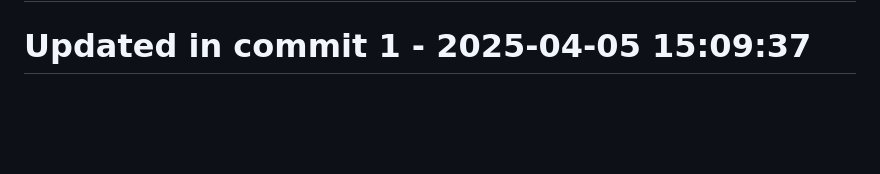
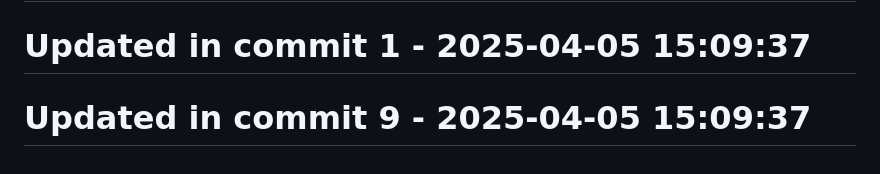
Before and after one commit to llamasearchai/llama-cli, a Markdown page: README.md, the part around the change. GitHub-like rendering; blank space fills up the shorter version.

```diff
--- a/README.md
+++ b/README.md
@@ -246,3 +246,5 @@ MIT
 # Updated in commit 25 - 2025-04-05 15:00:09
 
 # Updated in commit 1 - 2025-04-05 15:09:37
+
+# Updated in commit 9 - 2025-04-05 15:09:37
```
